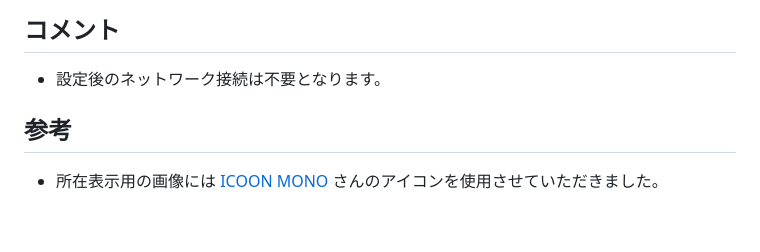
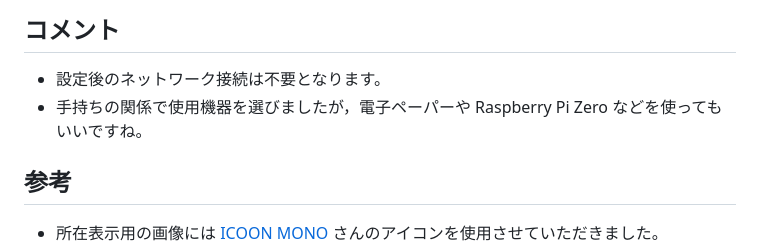
Before and after one commit to arumami88/MyLocation2, a Markdown page: README.md, the part around the change. Rendered like a GitHub page; blank space fills up the shorter version.

```diff
--- a/README.md
+++ b/README.md
@@ -214,6 +214,7 @@ XAUTHORITY=/home/arumami88/.Xauthority
 ## コメント
 
 - 設定後のネットワーク接続は不要となります。
+- 手持ちの関係で使用機器を選びましたが，電子ペーパーや Raspberry Pi Zero などを使ってもいいですね。
 
 ## 参考
 
```
